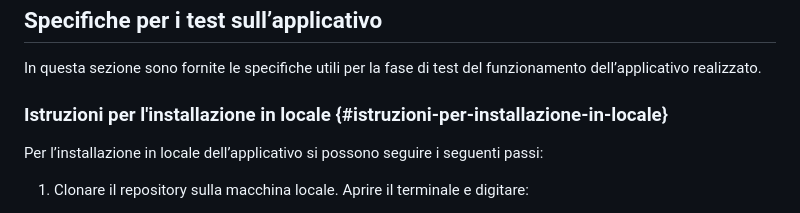
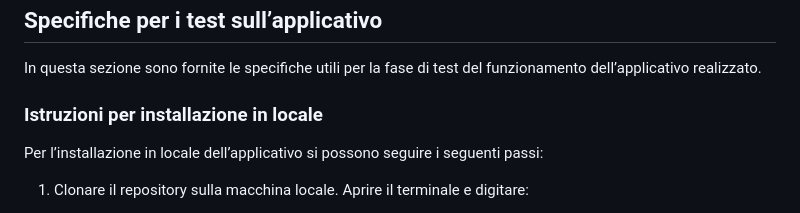
Before and after one commit to simoneferri-repo/SistemaGestioneEventi, a Markdown page: README.md, the part around the change. GitHub-like rendering.

```diff
--- a/README.md
+++ b/README.md
@@ -179,7 +179,7 @@ Css e immagini utilizzati per il layout sono sotto la cartella **static**.
 
 In questa sezione sono fornite le specifiche utili per la fase di test del funzionamento dell’applicativo realizzato.
 
-### **Istruzioni per l'installazione in locale** {#istruzioni-per-installazione-in-locale}
+### Istruzioni per installazione in locale
 
 Per l’installazione in locale dell’applicativo si possono seguire i seguenti passi:
 
```
